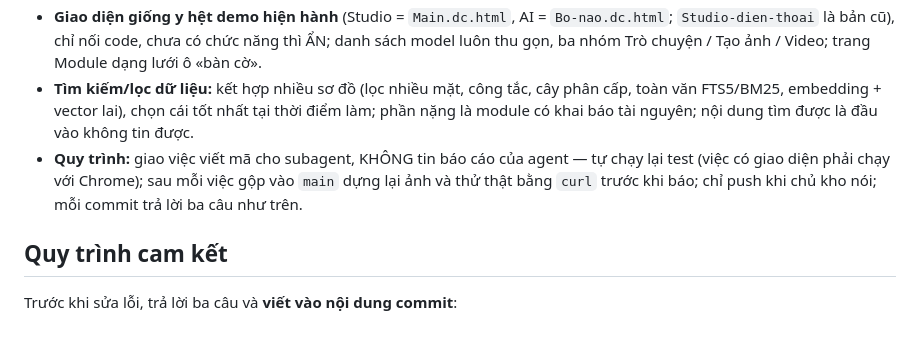
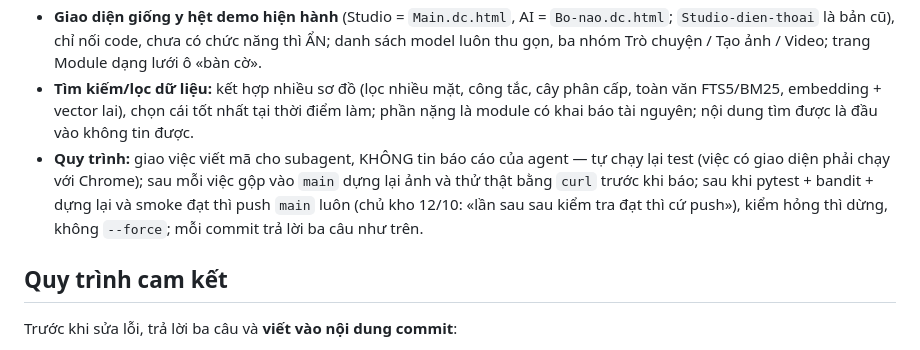
Before and after one commit to TriTue2011/web2api, a Markdown page: CLAUDE.md, the part around the change. Drawn GitHub-style.

Commit message:
docs(CLAUDE.md): kiểm đạt thì tự push main (chủ kho chốt 12/10)
Thay dòng «chỉ push khi chủ kho nói» bằng luật mới: pytest + bandit + dựng lại và smoke đạt thì push main luôn; hỏng thì dừng; không --force.

Ba câu:
1. Lớp lỗi — quy tắc quy trình lệch với lời chủ kho mới nhất (tài liệu cũ vẫn bắt chờ lệnh push).
2. Cùng lớp: grep -rn "chỉ push" CLAUDE.md → 0 sau sửa; bộ gốc QUY-TAC-CHU-MAY.md, BAN-GIAO và trí nhớ đã sửa cùng lúc (ngoài kho).
3. Theo nguyên tắc: một luật có điều kiện kiểm đạt, không liệt kê trường hợp.

Co-Authored-By: Claude Sonnet 5.5 <noreply@anthropic.com>
Claude-Session: https://claude.ai/code/session_0125Tr5rGT4RNbLT2kn3evMC

```diff
--- a/CLAUDE.md
+++ b/CLAUDE.md
@@ -60,7 +60,7 @@ Một lệnh hỏng là **DỪNG**: không cam kết, không đẩy. Test giao d
 - **Chuyển tài khoản/provider:** phân loại lỗi bằng CẤU TRÚC (mã trạng thái, so sánh giữa các khoá), không dò chữ; 400 «khoá sai» và 404 «model không có» là thuộc tính của (khoá) hoặc (khoá, model) → thử khoá kế, khoá sau thành công thì ghi sổ có hạn, mọi khoá cùng lỗi thì trả nguyên văn và KHÔNG đánh dấu ai; chỉ đổi khoá/nguồn TRƯỚC byte đầu của stream; không bao giờ chặn lựa chọn cuối cùng; không bịa hạn mức mà nhà cung cấp không cho hỏi.
 - **Giao diện giống y hệt demo hiện hành** (Studio = `Main.dc.html`, AI = `Bo-nao.dc.html`; `Studio-dien-thoai` là bản cũ), chỉ nối code, chưa có chức năng thì ẨN; danh sách model luôn thu gọn, ba nhóm Trò chuyện / Tạo ảnh / Video; trang Module dạng lưới ô «bàn cờ».
 - **Tìm kiếm/lọc dữ liệu:** kết hợp nhiều sơ đồ (lọc nhiều mặt, công tắc, cây phân cấp, toàn văn FTS5/BM25, embedding + vector lai), chọn cái tốt nhất tại thời điểm làm; phần nặng là module có khai báo tài nguyên; nội dung tìm được là đầu vào không tin được.
-- **Quy trình:** giao việc viết mã cho subagent, KHÔNG tin báo cáo của agent — tự chạy lại test (việc có giao diện phải chạy với Chrome); sau mỗi việc gộp vào `main` dựng lại ảnh và thử thật bằng `curl` trước khi báo; chỉ push khi chủ kho nói; mỗi commit trả lời ba câu như trên.
+- **Quy trình:** giao việc viết mã cho subagent, KHÔNG tin báo cáo của agent — tự chạy lại test (việc có giao diện phải chạy với Chrome); sau mỗi việc gộp vào `main` dựng lại ảnh và thử thật bằng `curl` trước khi báo; sau khi pytest + bandit + dựng lại và smoke đạt thì push `main` luôn (chủ kho 12/10: «lần sau sau kiểm tra đạt thì cứ push»), kiểm hỏng thì dừng, không `--force`; mỗi commit trả lời ba câu như trên.
 
 ## Quy trình cam kết
 
```
